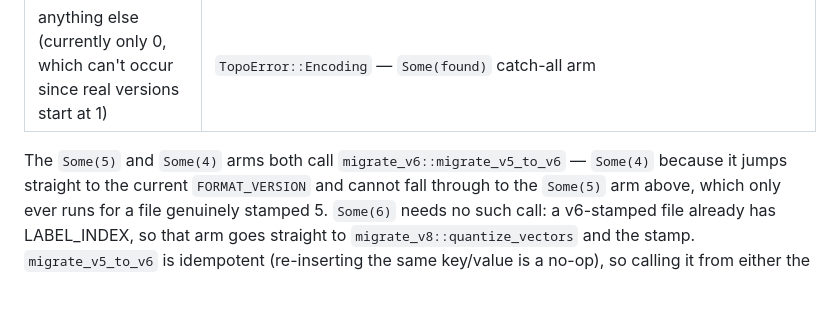
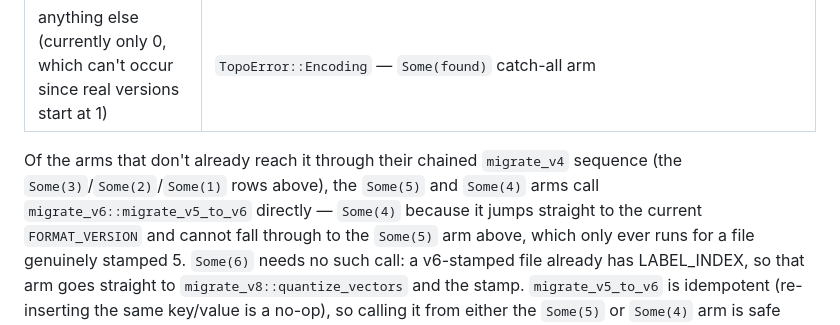
Before and after one commit to TopoDB/TopoDB, a Markdown page: FORMAT.md, the part around the change. GitHub-like rendering; blank space fills up the shorter version.

Commit message:
docs(topodb): scope the migrate_v6 attribution to non-chained arms
Co-Authored-By: Claude Fable 5 <noreply@anthropic.com>

```diff
--- a/FORMAT.md
+++ b/FORMAT.md
@@ -123,7 +123,9 @@ transaction, committed once at the very end:
 | > 8 | `TopoError::UnsupportedFormat { found, supported: 8 }` — `Some(found) if found > FORMAT_VERSION` |
 | anything else (currently only 0, which can't occur since real versions start at 1) | `TopoError::Encoding` — `Some(found)` catch-all arm |
 
-The `Some(5)` and `Some(4)` arms both call `migrate_v6::migrate_v5_to_v6` —
+Of the arms that don't already reach it through their chained
+`migrate_v4` sequence (the `Some(3)`/`Some(2)`/`Some(1)` rows above), the
+`Some(5)` and `Some(4)` arms call `migrate_v6::migrate_v5_to_v6` directly —
 `Some(4)` because it jumps straight to the current `FORMAT_VERSION` and
 cannot fall through to the `Some(5)` arm above, which only ever runs for a
 file genuinely stamped 5. `Some(6)` needs no such call: a v6-stamped file
```
